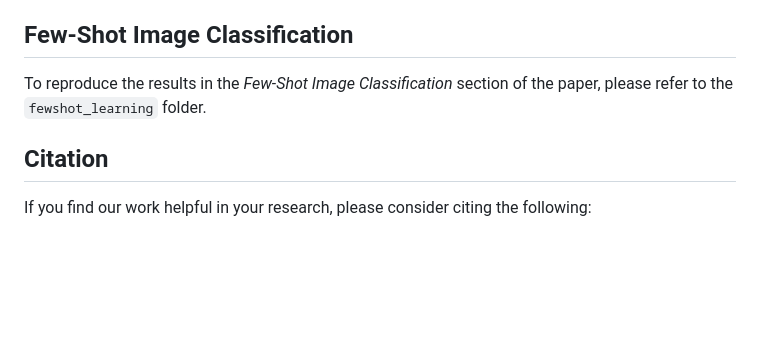
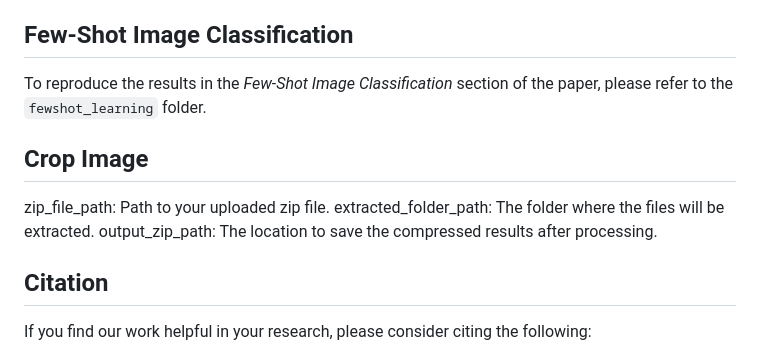
Before and after one commit to ai4ce/LUWA, a Markdown page: README.md, the part around the change. Rendered like a GitHub page; blank space fills up the shorter version.

````diff
--- a/README.md
+++ b/README.md
@@ -68,6 +68,11 @@ To reproduce the results in the *Fully-Supervised Image Classification* section
 ## Few-Shot Image Classification
 To reproduce the results in the *Few-Shot Image Classification* section of the paper, please refer to the `fewshot_learning` folder.
 
+## Crop Image
+zip_file_path: Path to your uploaded zip file.
+extracted_folder_path: The folder where the files will be extracted.
+output_zip_path: The location to save the compressed results after processing.
+
 ## Citation
 If you find our work helpful in your research, please consider citing the following:
 ```
````
